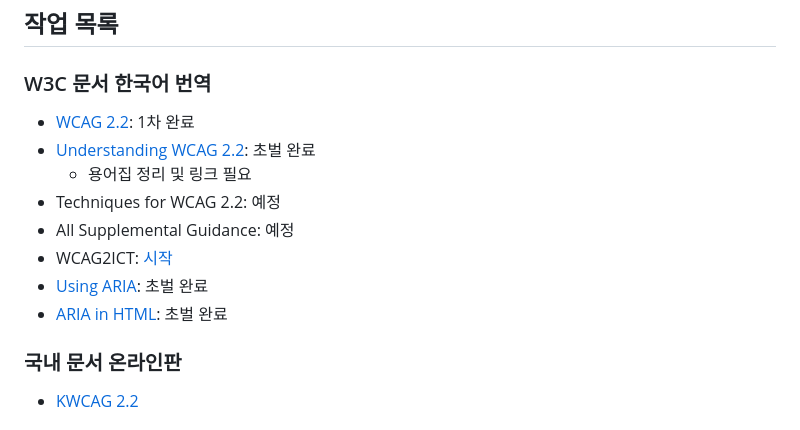
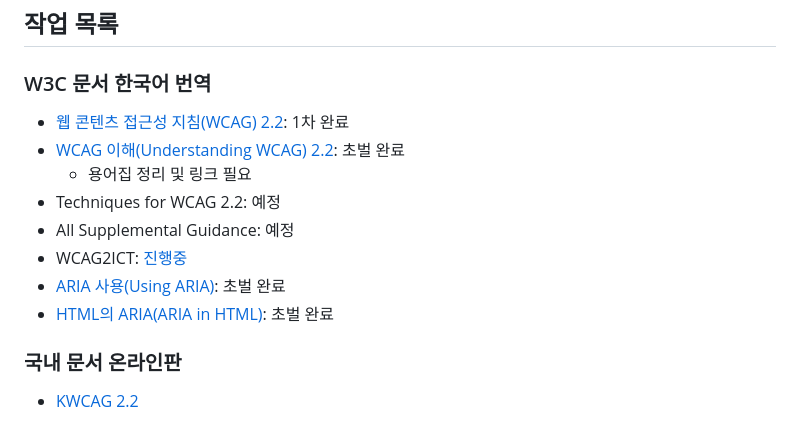
Before and after one commit to a11ykr/a11ykr.github.io, a Markdown page: README.md, the part around the change. Drawn GitHub-style.

```diff
--- a/README.md
+++ b/README.md
@@ -2,14 +2,14 @@
 
 ## 작업 목록
 ### W3C 문서 한국어 번역
-* [WCAG 2.2](https://a11ykr.github.io/wcag22/): 1차 완료
-* [Understanding WCAG 2.2](https://a11ykr.github.io/wai/wcag22/understanding/): 초벌 완료
+* [웹 콘텐츠 접근성 지침(WCAG) 2.2](https://a11ykr.github.io/wcag22/): 1차 완료
+* [WCAG 이해(Understanding WCAG) 2.2](https://a11ykr.github.io/wai/wcag22/understanding/): 초벌 완료
   * 용어집 정리 및 링크 필요
 * Techniques for WCAG 2.2: 예정
 * All Supplemental Guidance: 예정
-* WCAG2ICT: [시작](https://github.com/a11ykr/wcag2ict-22)
-* [Using ARIA](https://a11ykr.github.io/using-aria/WD-20180927/): 초벌 완료
-* [ARIA in HTML](https://a11ykr.github.io/html-aria/): 초벌 완료
+* WCAG2ICT: [진행중](https://github.com/a11ykr/wcag2ict-22)
+* [ARIA 사용(Using ARIA)](https://a11ykr.github.io/using-aria/WD-20180927/): 초벌 완료
+* [HTML의 ARIA(ARIA in HTML)](https://a11ykr.github.io/html-aria/): 초벌 완료
 
 ### 국내 문서 온라인판
 * [KWCAG 2.2](https://a11ykr.github.io/kwcag22/)
```
